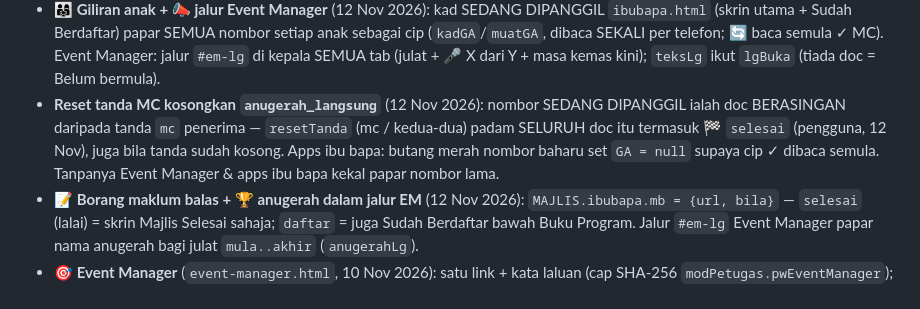
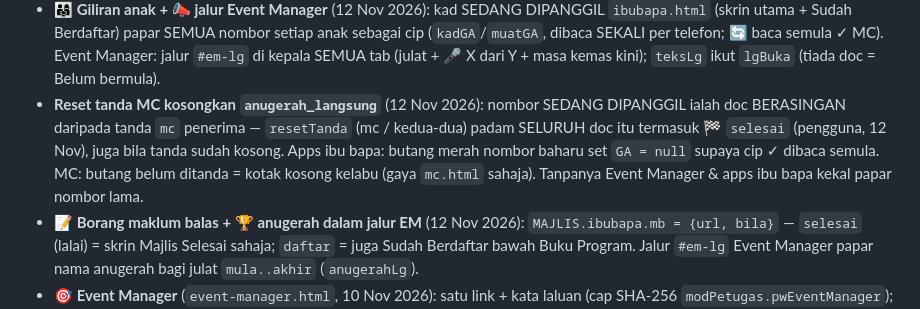
Before and after one commit to msrab1979-ai/ESIS, a Markdown page: CLAUDE.md, the part around the change. Rendered like a GitHub page.

```diff
--- a/CLAUDE.md
+++ b/CLAUDE.md
@@ -325,7 +325,7 @@ Peraturan paling berbahaya (ringkasan — butiran dalam `docs/ANUGERAH.md`):
 - **🚪 Pas masuk dewan** (10 Nov 2026): `MAJLIS.ibubapa.dewan = {buka, pin}` — `pin` = cap SHA-256, disemak DI TELEFON ibu bapa (tiada Cloud Functions, tiada bacaan tambahan); Sahkan = satu tulisan `masuk`. `ibCapPin` (admin) dan `capPin` (`ibubapa.html`) MESTI sama.
 - **📣 Giliran ibu bapa bergerak ikut ✓ MC** (11 Nov 2026): `mc.html` `tulisLgsMC` tulis `anugerah_langsung` (set merge) = 5 nombor selepas ✓ TERBESAR. Tanda hadir Peserta TIDAK boleh mewakili pentas (ramai petugas menanda ikut kategori serentak). Kad giliran `ibubapa.html` sentiasa dipapar pada hari majlis (`lgBuka` = `!LG || langsung !== false`).
 - **👨‍👩‍👧 Giliran anak + 📣 jalur Event Manager** (12 Nov 2026): kad SEDANG DIPANGGIL `ibubapa.html` (skrin utama + Sudah Berdaftar) papar SEMUA nombor setiap anak sebagai cip (`kadGA`/`muatGA`, dibaca SEKALI per telefon; 🔄 baca semula ✓ MC). Event Manager: jalur `#em-lg` di kepala SEMUA tab (julat + 🎤 X dari Y + masa kemas kini); `teksLg` ikut `lgBuka` (tiada doc = Belum bermula).
-- **Reset tanda MC kosongkan `anugerah_langsung`** (12 Nov 2026): nombor SEDANG DIPANGGIL ialah doc BERASINGAN daripada tanda `mc` penerima — `resetTanda` (mc / kedua-dua) padam SELURUH doc itu termasuk 🏁 `selesai` (pengguna, 12 Nov), juga bila tanda sudah kosong. Apps ibu bapa: butang merah nombor baharu set `GA = null` supaya cip ✓ dibaca semula. Tanpanya Event Manager & apps ibu bapa kekal papar nombor lama.
+- **Reset tanda MC kosongkan `anugerah_langsung`** (12 Nov 2026): nombor SEDANG DIPANGGIL ialah doc BERASINGAN daripada tanda `mc` penerima — `resetTanda` (mc / kedua-dua) padam SELURUH doc itu termasuk 🏁 `selesai` (pengguna, 12 Nov), juga bila tanda sudah kosong. Apps ibu bapa: butang merah nombor baharu set `GA = null` supaya cip ✓ dibaca semula. MC: butang belum ditanda = kotak kosong kelabu (gaya `mc.html` sahaja). Tanpanya Event Manager & apps ibu bapa kekal papar nombor lama.
 - **📝 Borang maklum balas + 🏆 anugerah dalam jalur EM** (12 Nov 2026): `MAJLIS.ibubapa.mb = {url, bila}` — `selesai` (lalai) = skrin Majlis Selesai sahaja; `daftar` = juga Sudah Berdaftar bawah Buku Program. Jalur `#em-lg` Event Manager papar nama anugerah bagi julat `mula..akhir` (`anugerahLg`).
 - **🎯 Event Manager** (`event-manager.html`, 10 Nov 2026): satu link + kata laluan (cap SHA-256 `modPetugas.pwEventManager`); Ringkasan BACA SAHAJA + panel Peserta/MC/Hadiah dalam iframe dari kod semasa (Slaid & Guru Kelas dibuang 11 Nov). Peraturan murid penerima sama dengan tab 👪.
 - **🙈 Murid Tidak Datang** (12 Nov 2026): `anugerah_penerima.sorokPetugas = true` sorok SEORANG murid (semua anugerahnya) dari semua link petugas + apps ibu bapa melalui `agMuridSorok` dalam `agTapisPenerimaPetugas` / `penerimaPapar`. Nombor giliran & tiket tidak berubah. Kad dalam tab Giliran & Tiket — cari ikut no. giliran / kelas / nama / KP. Disahkan pengguna live.
```
Also changed, not shown: docs/ANUGERAH.md (+3 -1 lines).
